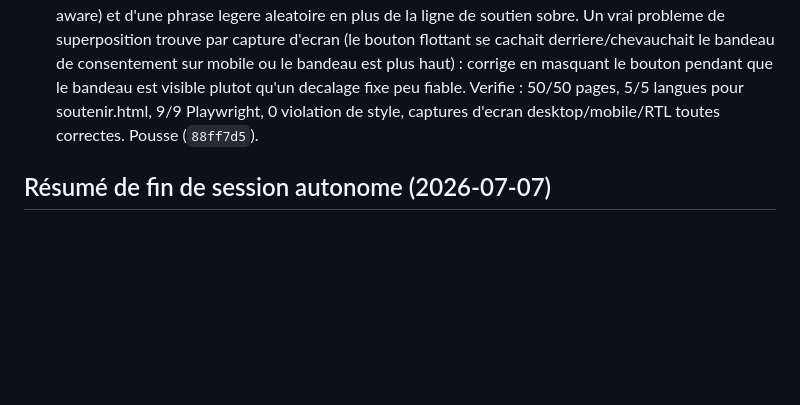
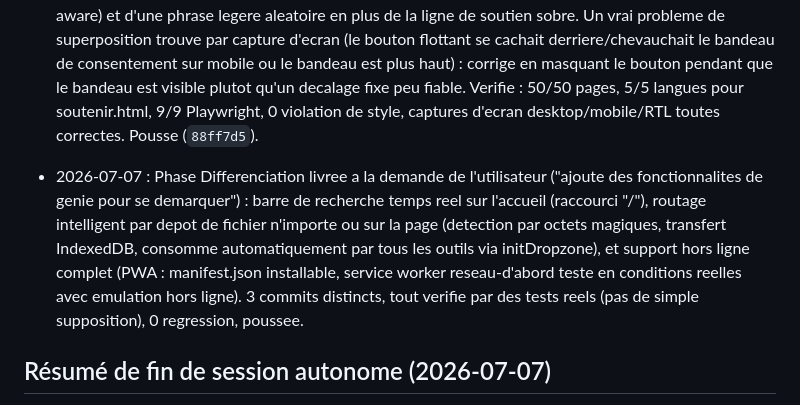
Before and after one commit to YOSO98/tchadiaPDF, a Markdown page: JOURNAL.md, the part around the change. Rendered like a GitHub page; blank space fills up the shorter version.

Commit message:
TODO/Journal : Phase Differenciation terminee (recherche, routage, PWA)

```diff
--- a/JOURNAL.md
+++ b/JOURNAL.md
@@ -30,6 +30,8 @@ Convention : une ligne par étape, la plus récente en bas. `OK` = testé et fon
 
 - 2026-07-07 : Fonctionnalite "Soutenir le projet" livree : lien discret au footer (49 pages + 4 langues), page soutenir.html traduite en 5 langues (RTL propre pour l'arabe), invitation contextuelle apres succes injectee une seule fois dans js/common.js (offerDownload) avec memorisation du clic en localStorage, .github/FUNDING.yml, README FR/EN et sitemap mis a jour. En cours de route, demande explicite de l'utilisateur de rendre le don plus visible : ajout d'un bouton flottant permanent (js/support-fab.js, RTL-aware) et d'une phrase legere aleatoire en plus de la ligne de soutien sobre. Un vrai probleme de superposition trouve par capture d'ecran (le bouton flottant se cachait derriere/chevauchait le bandeau de consentement sur mobile ou le bandeau est plus haut) : corrige en masquant le bouton pendant que le bandeau est visible plutot qu'un decalage fixe peu fiable. Verifie : 50/50 pages, 5/5 langues pour soutenir.html, 9/9 Playwright, 0 violation de style, captures d'ecran desktop/mobile/RTL toutes correctes. Pousse (`88ff7d5`).
 
+- 2026-07-07 : Phase Differenciation livree a la demande de l'utilisateur ("ajoute des fonctionnalites de genie pour se demarquer") : barre de recherche temps reel sur l'accueil (raccourci "/"), routage intelligent par depot de fichier n'importe ou sur la page (detection par octets magiques, transfert IndexedDB, consomme automatiquement par tous les outils via initDropzone), et support hors ligne complet (PWA : manifest.json installable, service worker reseau-d'abord teste en conditions reelles avec emulation hors ligne). 3 commits distincts, tout verifie par des tests reels (pas de simple supposition), 0 regression, poussee.
+
 ## Résumé de fin de session autonome (2026-07-07)
 
 **Terminé et poussé** : Phase Conversions (22 outils), Phase Sécurité complète
```
Also changed, not shown: TODO.md (+10 -11 lines).
